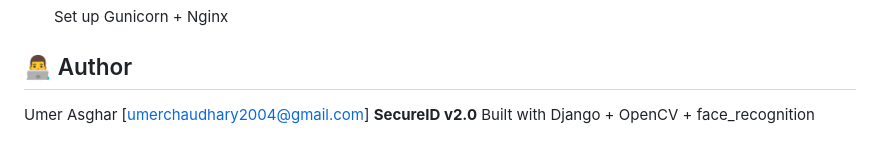
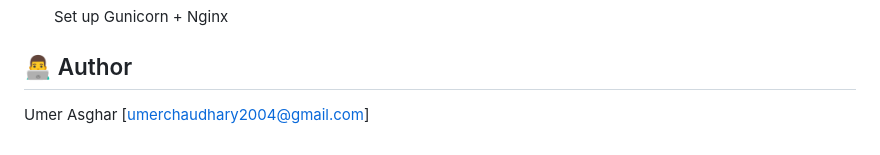
Before and after one commit to umerchaudhary04/SecureId--Facial-Recogination-Attendannce-System, a Markdown page: README.md, the part around the change. GitHub-like rendering.

Commit message:
docs: remove redundant version and technology details from README

```diff
--- a/README.md
+++ b/README.md
@@ -199,5 +199,3 @@ secureid/
 
 ## 👨‍💻 Author
   Umer Asghar [umerchaudhary2004@gmail.com]
-**SecureID v2.0**
-Built with Django + OpenCV + face_recognition
```
